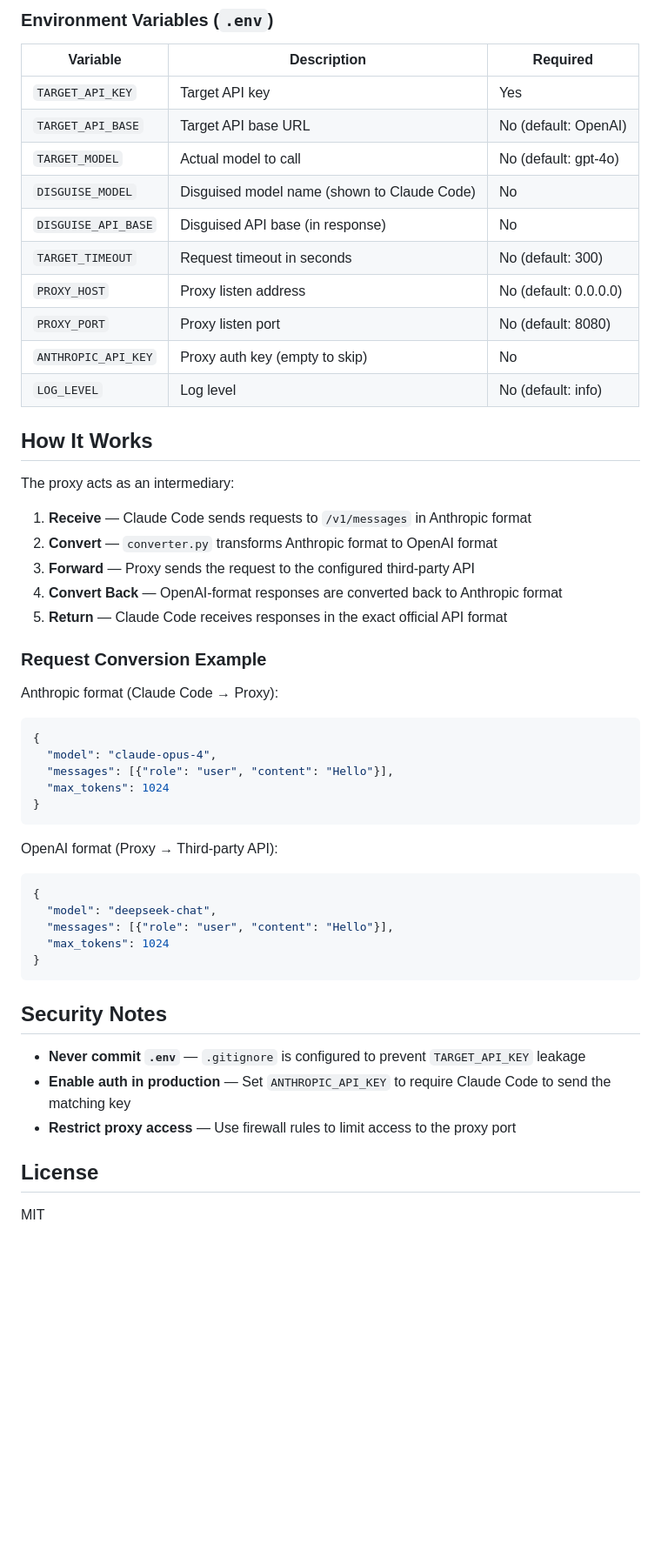
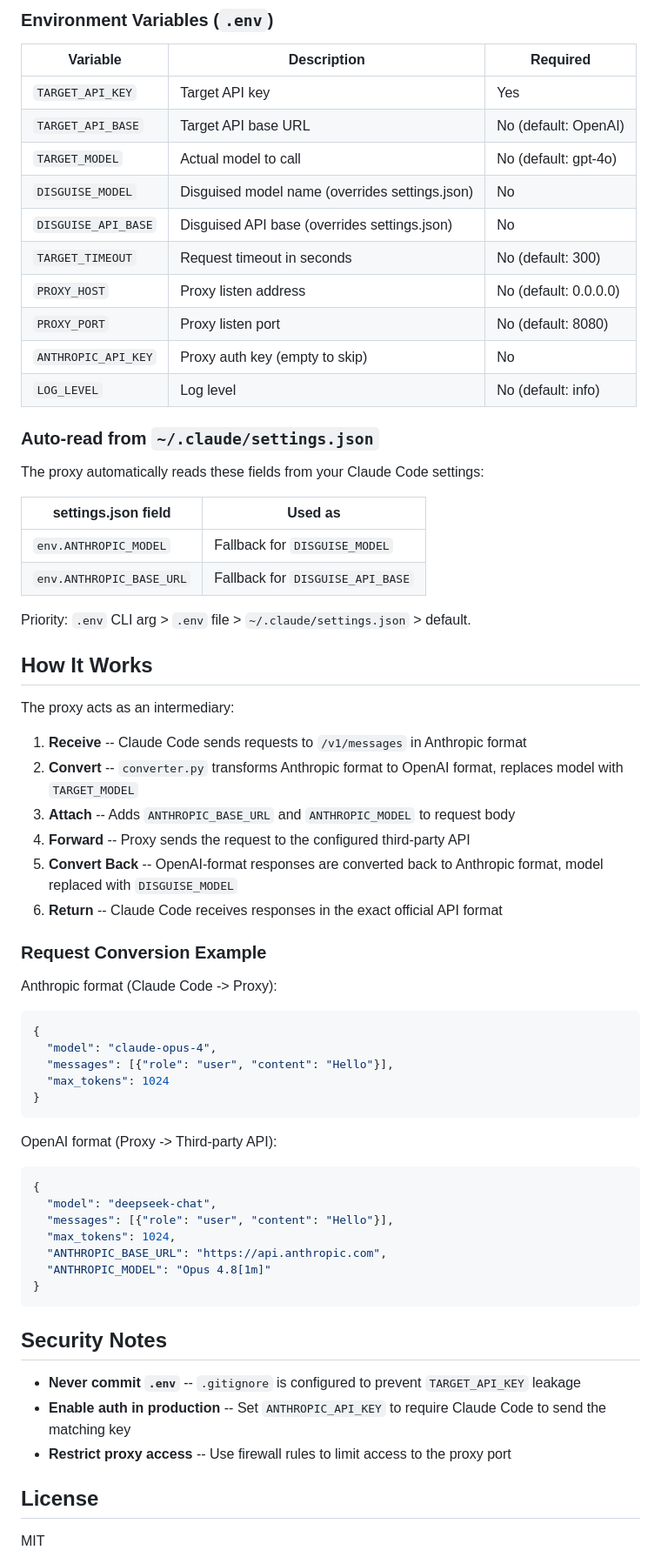
Before and after one commit to boxiaolanya2008/claude-code-fix, a Markdown page: README.md, the part around one of its changes. Shown at 87% size. Drawn GitHub-style; blank space fills up the shorter version.

Commit message:
docs: update README with disguise system, settings.json fallback, and extra request fields

````diff
--- a/README.md
+++ b/README.md
@@ -150,27 +203,39 @@ This installs the `ccf` command globally and opens the project page in browser.
 | `TARGET_API_KEY` | Target API key | Yes |
 | `TARGET_API_BASE` | Target API base URL | No (default: OpenAI) |
 | `TARGET_MODEL` | Actual model to call | No (default: gpt-4o) |
-| `DISGUISE_MODEL` | Disguised model name (shown to Claude Code) | No |
-| `DISGUISE_API_BASE` | Disguised API base (in response) | No |
+| `DISGUISE_MODEL` | Disguised model name (overrides settings.json) | No |
+| `DISGUISE_API_BASE` | Disguised API base (overrides settings.json) | No |
 | `TARGET_TIMEOUT` | Request timeout in seconds | No (default: 300) |
 | `PROXY_HOST` | Proxy listen address | No (default: 0.0.0.0) |
 | `PROXY_PORT` | Proxy listen port | No (default: 8080) |
 | `ANTHROPIC_API_KEY` | Proxy auth key (empty to skip) | No |
 | `LOG_LEVEL` | Log level | No (default: info) |
 
+### Auto-read from `~/.claude/settings.json`
+
+The proxy automatically reads these fields from your Claude Code settings:
+
+| settings.json field | Used as |
+|---------------------|---------|
+| `env.ANTHROPIC_MODEL` | Fallback for `DISGUISE_MODEL` |
+| `env.ANTHROPIC_BASE_URL` | Fallback for `DISGUISE_API_BASE` |
+
+Priority: `.env` CLI arg > `.env` file > `~/.claude/settings.json` > default.
+
 ## How It Works
 
 The proxy acts as an intermediary:
 
-1. **Receive** — Claude Code sends requests to `/v1/messages` in Anthropic format
-2. **Convert** — `converter.py` transforms Anthropic format to OpenAI format
-3. **Forward** — Proxy sends the request to the configured third-party API
-4. **Convert Back** — OpenAI-format responses are converted back to Anthropic format
-5. **Return** — Claude Code receives responses in the exact official API format
+1. **Receive** -- Claude Code sends requests to `/v1/messages` in Anthropic format
+2. **Convert** -- `converter.py` transforms Anthropic format to OpenAI format, replaces model with `TARGET_MODEL`
+3. **Attach** -- Adds `ANTHROPIC_BASE_URL` and `ANTHROPIC_MODEL` to request body
+4. **Forward** -- Proxy sends the request to the configured third-party API
+5. **Convert Back** -- OpenAI-format responses are converted back to Anthropic format, model replaced with `DISGUISE_MODEL`
+6. **Return** -- Claude Code receives responses in the exact official API format
 
 ### Request Conversion Example
 
-Anthropic format (Claude Code → Proxy):
+Anthropic format (Claude Code -> Proxy):
 
 ```json
 {
@@ -180,21 +245,23 @@ Anthropic format (Claude Code → Proxy):
 }
 ```
 
-OpenAI format (Proxy → Third-party API):
+OpenAI format (Proxy -> Third-party API):
 
 ```json
 {
   "model": "deepseek-chat",
   "messages": [{"role": "user", "content": "Hello"}],
-  "max_tokens": 1024
+  "max_tokens": 1024,
+  "ANTHROPIC_BASE_URL": "https://api.anthropic.com",
+  "ANTHROPIC_MODEL": "Opus 4.8[1m]"
 }
 ```
 
 ## Security Notes
 
-- **Never commit `.env`** — `.gitignore` is configured to prevent `TARGET_API_KEY` leakage
-- **Enable auth in production** — Set `ANTHROPIC_API_KEY` to require Claude Code to send the matching key
-- **Restrict proxy access** — Use firewall rules to limit access to the proxy port
+- **Never commit `.env`** -- `.gitignore` is configured to prevent `TARGET_API_KEY` leakage
+- **Enable auth in production** -- Set `ANTHROPIC_API_KEY` to require Claude Code to send the matching key
+- **Restrict proxy access** -- Use firewall rules to limit access to the proxy port
 
 ## License
 
````
Also changed, not shown: other parts of README.md (+56 -3 lines), docs/README.zh-CN.md (+83 -16 lines).
